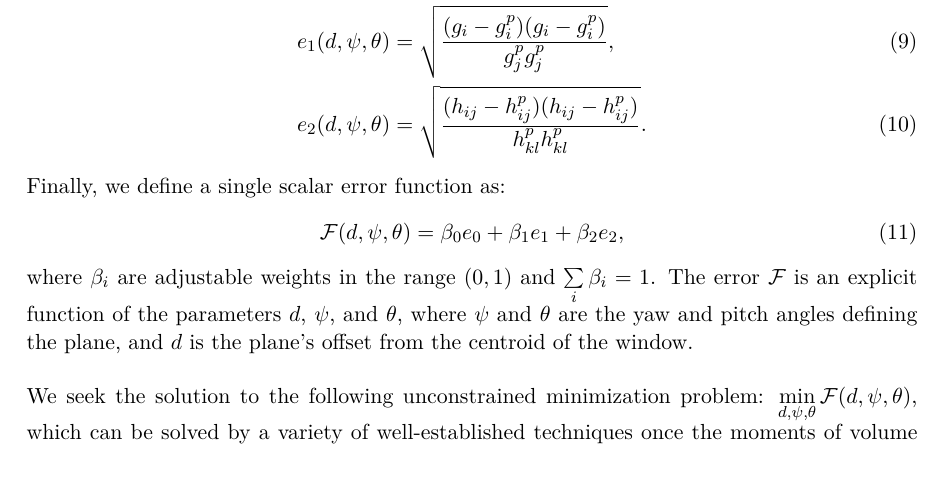
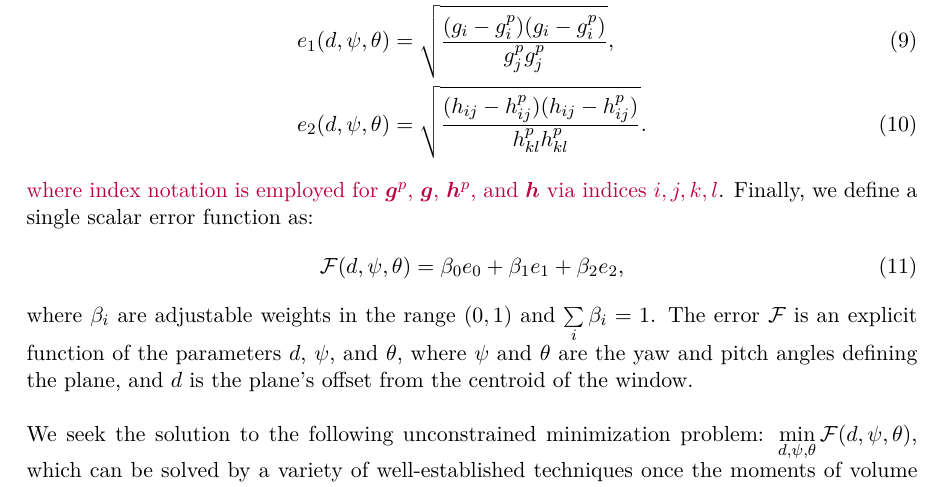
Before and after one commit to omhafez/mask-to-brep-paper, a LaTeX document (mask-to-brep-paper/src/paper.tex, which reads mask-to-brep-paper/src/chap2-algorithm.tex): part of page 10 of 24, cut so that both start at the same text. Compiled offline with pdfLaTeX.

Commit message:
Updates from Overleaf

```diff
--- a/mask-to-brep-paper/src/chap2-algorithm.tex
+++ b/mask-to-brep-paper/src/chap2-algorithm.tex
@@ -118,7 +118,7 @@ e_0(d,\psi,\theta) &=  \sqrt{\frac{(f - f^p)^2}{(f^p)^2}}, \\
 e_1(d,\psi,\theta) &=  \sqrt{\frac{(g_i - g_i^p)(g_i - g_i^p)}{g_j^{p}g_j^{p}}}, \\
 e_2(d,\psi,\theta) &=  \sqrt{\frac{(h_{ij} - h_{ij}^p)(h_{ij} - h_{ij}^p)}{h_{kl}^{p}h_{kl}^{p}}}.
 \end{align}
-Finally, we define a single scalar error function as:
+\textcolor{purple}{where index notation is employed for $\bm{g}^p$, $\bm{g}$, $\bm{h}^p$, and $\bm{h}$ via indices $i,j,k,l$}. Finally, we define a single scalar error function as:
 \begin{align}
 \mathcal{F}(d,\psi,\theta) = \beta_0e_0 + \beta_1e_1 + \beta_2e_2,
 \end{align}
```
